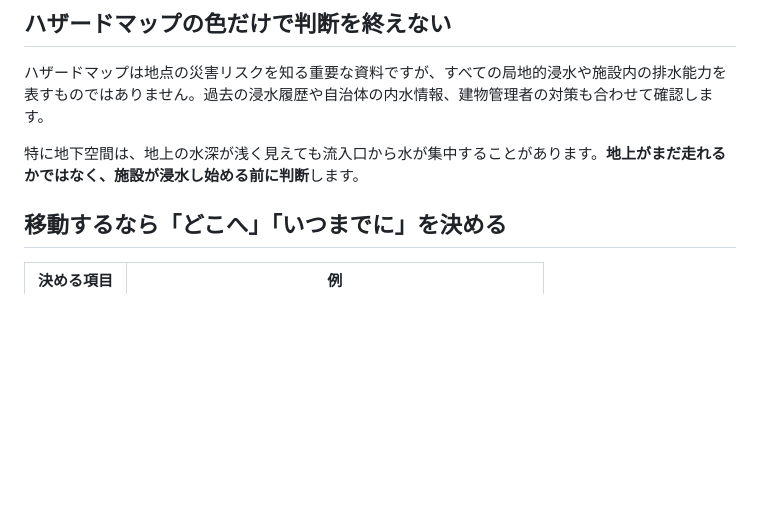
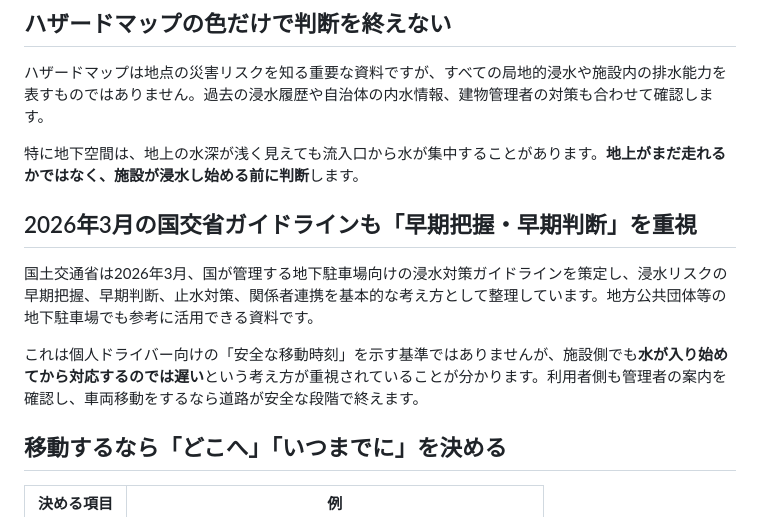
Before and after one commit to yuki746289/product_blog_bousai_prev, a Markdown page: content/articles/B010_underground_parking_heavy_rain.md, the part around the change. Drawn GitHub-style; blank space fills up the shorter version.

Commit message:
Add 2026 underground parking flood guidance to B010

```diff
--- a/content/articles/B010_underground_parking_heavy_rain.md
+++ b/content/articles/B010_underground_parking_heavy_rain.md
@@ -34,6 +34,12 @@ affiliate: false
 ハザードマップは地点の災害リスクを知る重要な資料ですが、すべての局地的浸水や施設内の排水能力を表すものではありません。過去の浸水履歴や自治体の内水情報、建物管理者の対策も合わせて確認します。
 
 特に地下空間は、地上の水深が浅く見えても流入口から水が集中することがあります。**地上がまだ走れるかではなく、施設が浸水し始める前に判断**します。
+
+## 2026年3月の国交省ガイドラインも「早期把握・早期判断」を重視
+
+国土交通省は2026年3月、国が管理する地下駐車場向けの浸水対策ガイドラインを策定し、浸水リスクの早期把握、早期判断、止水対策、関係者連携を基本的な考え方として整理しています。地方公共団体等の地下駐車場でも参考に活用できる資料です。
+
+これは個人ドライバー向けの「安全な移動時刻」を示す基準ではありませんが、施設側でも**水が入り始めてから対応するのでは遅い**という考え方が重視されていることが分かります。利用者側も管理者の案内を確認し、車両移動をするなら道路が安全な段階で終えます。
 
 ## 移動するなら「どこへ」「いつまでに」を決める
 
```
